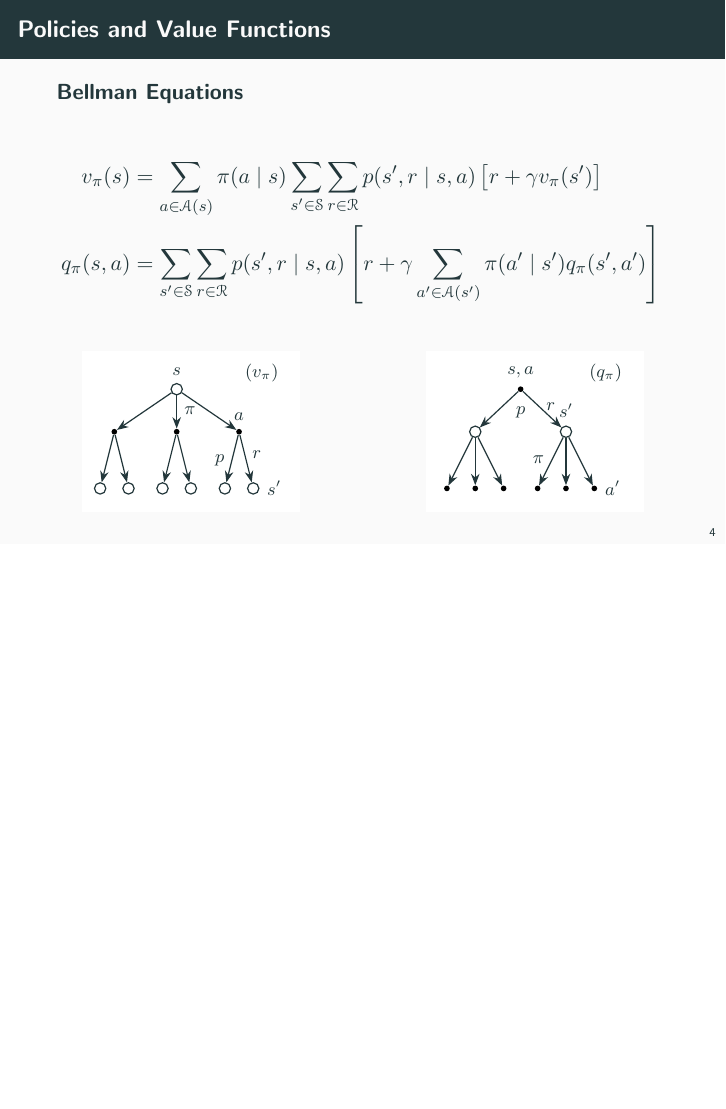
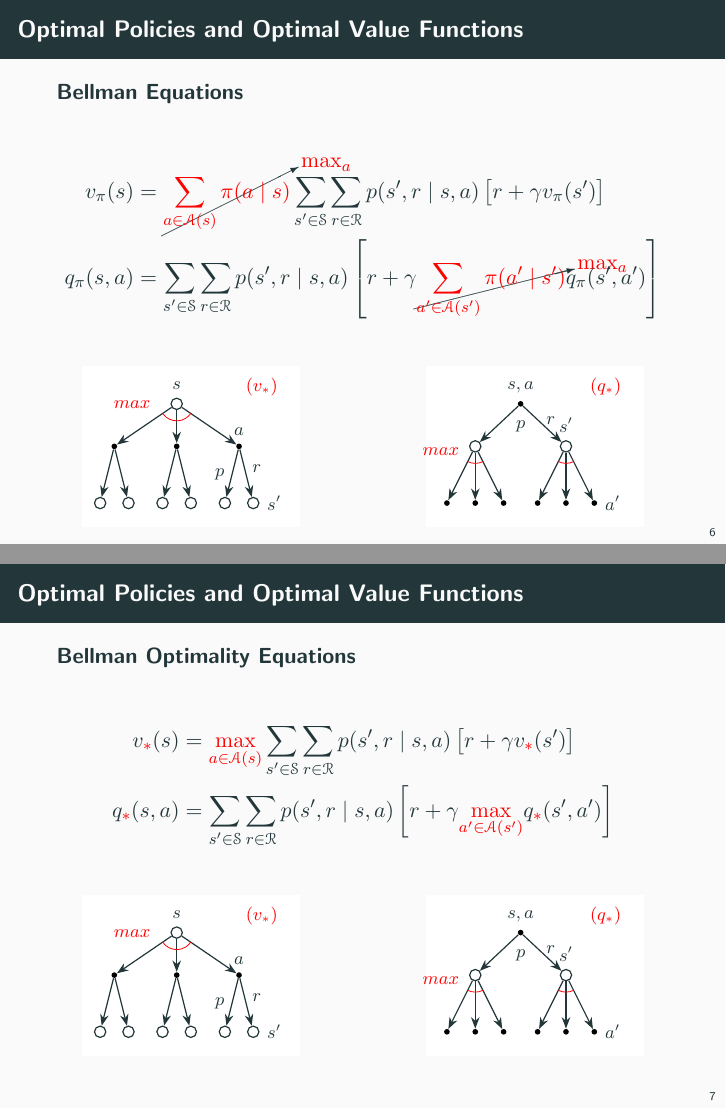
Before and after one commit to alex-ortan/RL_sutton_barto, LaTeX slides (slides/slides.tex, which reads slides/figures/fig3-backup-diagram-action.tex, slides/figures/fig3-backup-diagram-state.tex): page 11 of 11 before the commit and pages 24 and 25 of 26 after it, the two joined at a grey line, the shorter picture padded with empty space. Compiled offline with pdfLaTeX.

Commit message:
added bellman optimaility equation

```diff
--- a/slides/figures/fig3-backup-diagram-action.tex
+++ b/slides/figures/fig3-backup-diagram-action.tex
@@ -11,7 +11,12 @@
     %\draw[help lines] (current bounding box.south west) grid (current bounding box.north east);
 
     % State value label
+    \only<1-5>{
     \node[above] at (1.5,0) {$\left(q_{\pi}\right)$};
+    }
+    \only<6->{
+    \node[above, red] at (1.5,0) {$\left(q_*\right)$};
+    }
 
     % State-action node
     \node[action, label=above:{$s,a$}] (sa) at (0,0) {};
@@ -47,6 +52,16 @@
     \draw[-{Stealth}, semithick] (s2) -- (a6);
 
     % Label for policy
-    \node[left] at ($ (s2)!0.5!(a4) $) {$\pi$};
+    \only<1-4>{
+    \node[left] at ($ (s2)!0.5!(a4) $) {\textcolor<3->{red}{$\pi$}};
+    }
+
+    % Label for max over actions
+    % The angles are defined by a1--s1--a3 and a4--s2--a6
+    \only<5->{
+    \pic [draw, red, angle radius=0.3cm] {angle = a1--s1--a3};
+    \pic [draw, red, angle radius=0.3cm] {angle = a4--s2--a6};
+    \node[above left] at ($ (s1)!0.3!(a1) $) {\textcolor{red}{$max$}};
+    }
 
 \end{tikzpicture}
--- a/slides/figures/fig3-backup-diagram-state.tex
+++ b/slides/figures/fig3-backup-diagram-state.tex
@@ -11,7 +11,12 @@
     %\draw [help lines] (current bounding box.south west) grid (current bounding box.north east);
 
     % State value label
+    \only<1-5>{
     \node[above] at (1.5,0) {$\left(v_{\pi}\right)$};
+    }
+    \only<6->{
+    \node[above, red] at (1.5,0) {$\left(v_*\right)$};
+    }
 
     % State node
     \node[state, label=above:$s$] (s) at (0,0) {};
@@ -27,7 +32,16 @@
     \draw[-{Stealth}, semithick] (s) -- (a3);
 
     % Label for policy
-    \node[right] at ($ (s)!0.5!(a2) $) {$\pi$};
+    \only<1-4>{
+    \node[right] at ($ (s)!0.5!(a2) $) {\textcolor<3->{red}{$\pi$}};
+    }
+    % The angle is defined by a1--s--a3
+    %\draw (a1) -- (s) -- (a3);
+    \only<5->{
+    \pic [draw, red, angle radius=0.3cm] {angle = a1--s--a3};
+    \node[above left] at ($ (s)!0.3!(a1) $) {\textcolor{red}{$max$}};
+    }
+
 
     % Next state nodes
     \node[state] (s1) at (-1.35,-1.75) {};
--- a/slides/slides.tex
+++ b/slides/slides.tex
@@ -1,6 +1,7 @@
 \documentclass{beamer}
 \usetheme{moloch}
-\usefonttheme[onlymath]{serif}
+\usepackage{amsmath}
+\usepackage{cancel, mathtools}
 
 \usepackage[mathcal]{euscript}
 \usefonttheme[onlymath]{serif}
@@ -11,11 +12,20 @@
     \def\insertblocktitle{\strut\oldinsertblocktitle}%
 }{}
 
+% Beamer-ize cancelto command
+\makeatletter
+\let\my@cancelto\cancelto %copy over the original cancelto command
+\newcommand<>{\cancelto}[2]{\alt#3{\my@cancelto{#1}{#2}}{\mathrlap{#2}\phantom{\my@cancelto{#1}{#2}}}}
+% redefine the cancelto command, using \phantom to assure that the
+% result doesn't wiggle up and down with and without the arrow
+\makeatother
+
 
 \usepackage{tikz}
 \usetikzlibrary{arrows.meta}
 \usetikzlibrary{calc}
 \usetikzlibrary{backgrounds}
+\usetikzlibrary{angles, quotes}
 
 
 
@@ -138,3 +148,5 @@
     \end{frame}
 
 
+    \begin{frame}{Optimal Policies and Optimal Value Functions}
+        \begin{block}{Optimal Policy}
@@ -140,0 +156,2 @@
+                v_{\pi_*}(s) \geq v_{\pi'}(s)
+                           \qquad \forall s \in \mathcal{S}, \forall \text{ policies } \pi'
@@ -140,0 +164,9 @@
+                v_*(s)
+                    &= v_{\pi_*}(s)
+                    && = \max_{\pi} v_{\pi}(s)
+                        && \qquad \forall s \in \mathcal{S}
+                \\
+                q_*(s,a)
+                    &= q_{\pi_*}(s,a)
+                    && = \max_{\pi} q_{\pi}(s,a)
+                        && \qquad \forall a \in \mathcal{A}(s), \forall s \in \mathcal{S}
@@ -140,0 +181,8 @@
+                v_{\pi}(s) &=
+                    \cancelto<4->{\textcolor{red}{\max_a}}{
+                        \textcolor<2->{red}{
+                            \sum_{a\in\mathcal{A}(s)} \pi(a \mid s)
+                        }
+                    }
+                    \sum_{s'\in\mathcal{S}} \sum_{r\in\mathcal{R}}
+                    p(s',r \mid s,a)
@@ -140,0 +193,11 @@
+                q_{\pi}(s,a) &=
+                    \sum_{s'\in\mathcal{S}} \sum_{r\in\mathcal{R}}
+                    p(s',r \mid s,a)
+                    \left[
+                        r + \gamma
+                        \cancelto<4->{\textcolor{red}{\max_a}}{
+                            \textcolor<2->{red}{
+                                \sum_{a'\in\mathcal{A}(s')} \pi(a' \mid s')
+                            }
+                        }
+                        q_{\pi}(s',a')
@@ -141 +221,44 @@
+    \begin{frame}<6->{Optimal Policies and Optimal Value Functions}
+        \begin{block}{Bellman Optimality Equations}
+
+            \begin{align*}
+                v_{\textcolor{red}{*}}(s) &=
+                    \textcolor<2->{red}{
+                        \max_{a\in\mathcal{A}(s)}
+                    }
+                    \sum_{s'\in\mathcal{S}} \sum_{r\in\mathcal{R}}
+                    p(s',r \mid s,a)
+                    \left[
+                        r + \gamma v_{\textcolor{red}{*}}(s')
+                    \right]
+                \\
+                q_{\textcolor{red}{*}}(s,a) &=
+                    \sum_{s'\in\mathcal{S}} \sum_{r\in\mathcal{R}}
+                    p(s',r \mid s,a)
+                    \left[
+                        r + \gamma
+                        \textcolor{red}{
+                            \max_{a'\in\mathcal{A}(s')}
+                        }
+                        q_{\textcolor{red}{*}}(s',a')
+                    \right]
+            \end{align*}
+        \end{block}
+
+        \begin{columns}
+            \begin{column}{0.5\textwidth}
+                \centering
+                \include{figures/fig3-backup-diagram-state.tex}
+            \end{column}
+            \begin{column}{0.5\textwidth}
+                \centering
+                \include{figures/fig3-backup-diagram-action.tex}
+            \end{column}
+        \end{columns}
+    \end{frame}
+
+
+    \section{Chapter 4\\Dynamic Programming}
+
+
 \end{document}
```
Also changed, not shown: slides/figures/fig3-backup-diagram.tex (+6 -15 lines), slides/slides.pdf, slides/slides.tex (42 more changed lines).
